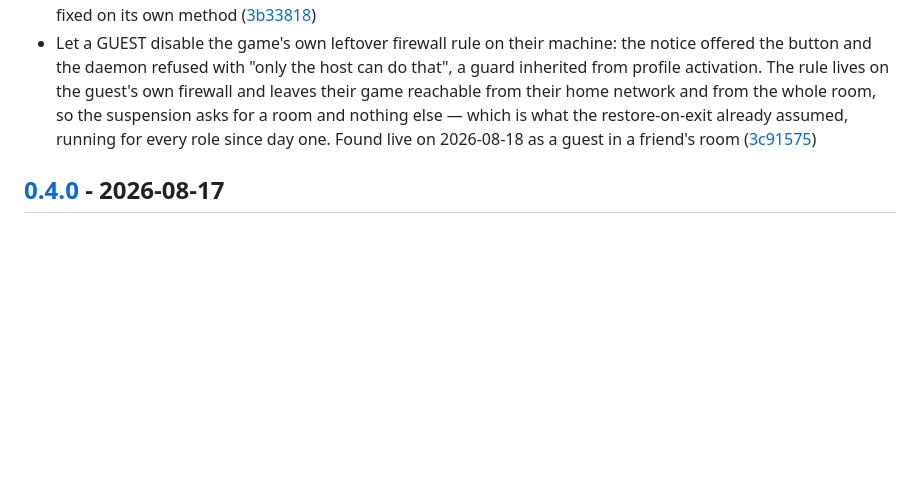
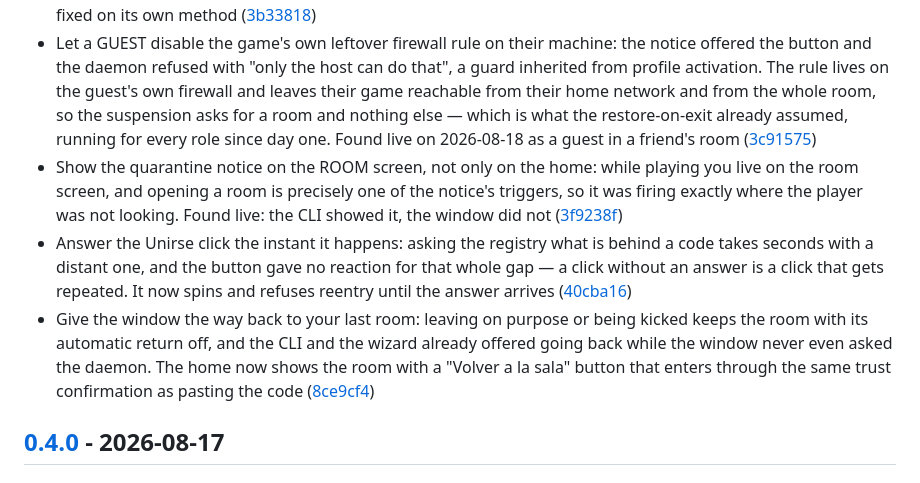
Before and after one commit to alvarogabrielgomez/kanpachi, a Markdown page: CHANGELOG.md, the part around one of its changes. GitHub-like rendering; blank space fills up the shorter version.

```diff
--- a/CHANGELOG.md
+++ b/CHANGELOG.md
@@ -22,6 +24,9 @@ This file is in English, like commit messages and release notes, because a relea
 - Stop the Linux quarantine strangling the machine talking to ITSELF: a local process connecting to a quarantined port on 127.0.0.1 hung until its timeout, measured on the bench with a control port that connected instantly. The loopback is exempted first in both chains, which is what Windows already did at the system level — the quarantine protects from networks, and a machine talking to itself is not one ([88974b2](https://github.com/alvarogabrielgomez/kanpachi/commit/88974b2))
 - Answer `kanpachi quarantine` asked with nothing: the bare read travels without parameters, the daemon refused it with "faltan los parámetros", and the state-telling half of the new switch never worked. Found live the first time the command met a real daemon — the exact absent-params defect `seed` had already found and fixed on its own method ([3b33818](https://github.com/alvarogabrielgomez/kanpachi/commit/3b33818))
 - Let a GUEST disable the game's own leftover firewall rule on their machine: the notice offered the button and the daemon refused with "only the host can do that", a guard inherited from profile activation. The rule lives on the guest's own firewall and leaves their game reachable from their home network and from the whole room, so the suspension asks for a room and nothing else — which is what the restore-on-exit already assumed, running for every role since day one. Found live on 2026-08-18 as a guest in a friend's room ([3c91575](https://github.com/alvarogabrielgomez/kanpachi/commit/3c91575))
+- Show the quarantine notice on the ROOM screen, not only on the home: while playing you live on the room screen, and opening a room is precisely one of the notice's triggers, so it was firing exactly where the player was not looking. Found live: the CLI showed it, the window did not ([3f9238f](https://github.com/alvarogabrielgomez/kanpachi/commit/3f9238f))
+- Answer the Unirse click the instant it happens: asking the registry what is behind a code takes seconds with a distant one, and the button gave no reaction for that whole gap — a click without an answer is a click that gets repeated. It now spins and refuses reentry until the answer arrives ([40cba16](https://github.com/alvarogabrielgomez/kanpachi/commit/40cba16))
+- Give the window the way back to your last room: leaving on purpose or being kicked keeps the room with its automatic return off, and the CLI and the wizard already offered going back while the window never even asked the daemon. The home now shows the room with a "Volver a la sala" button that enters through the same trust confirmation as pasting the code ([8ce9cf4](https://github.com/alvarogabrielgomez/kanpachi/commit/8ce9cf4))
 
 ## [0.4.0] - 2026-08-17
 
```
Also changed, not shown: other parts of CHANGELOG.md (+3 -0 lines).
